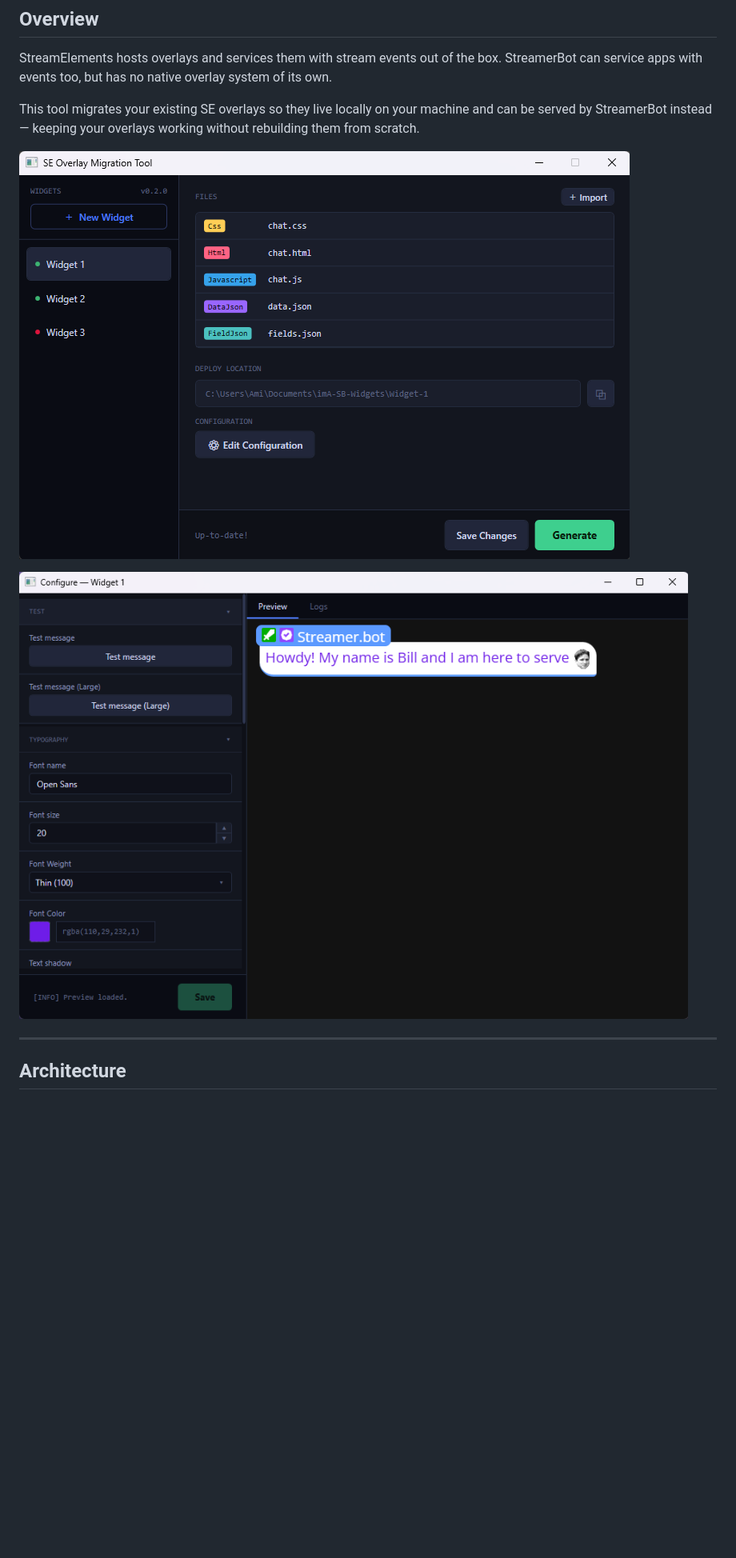
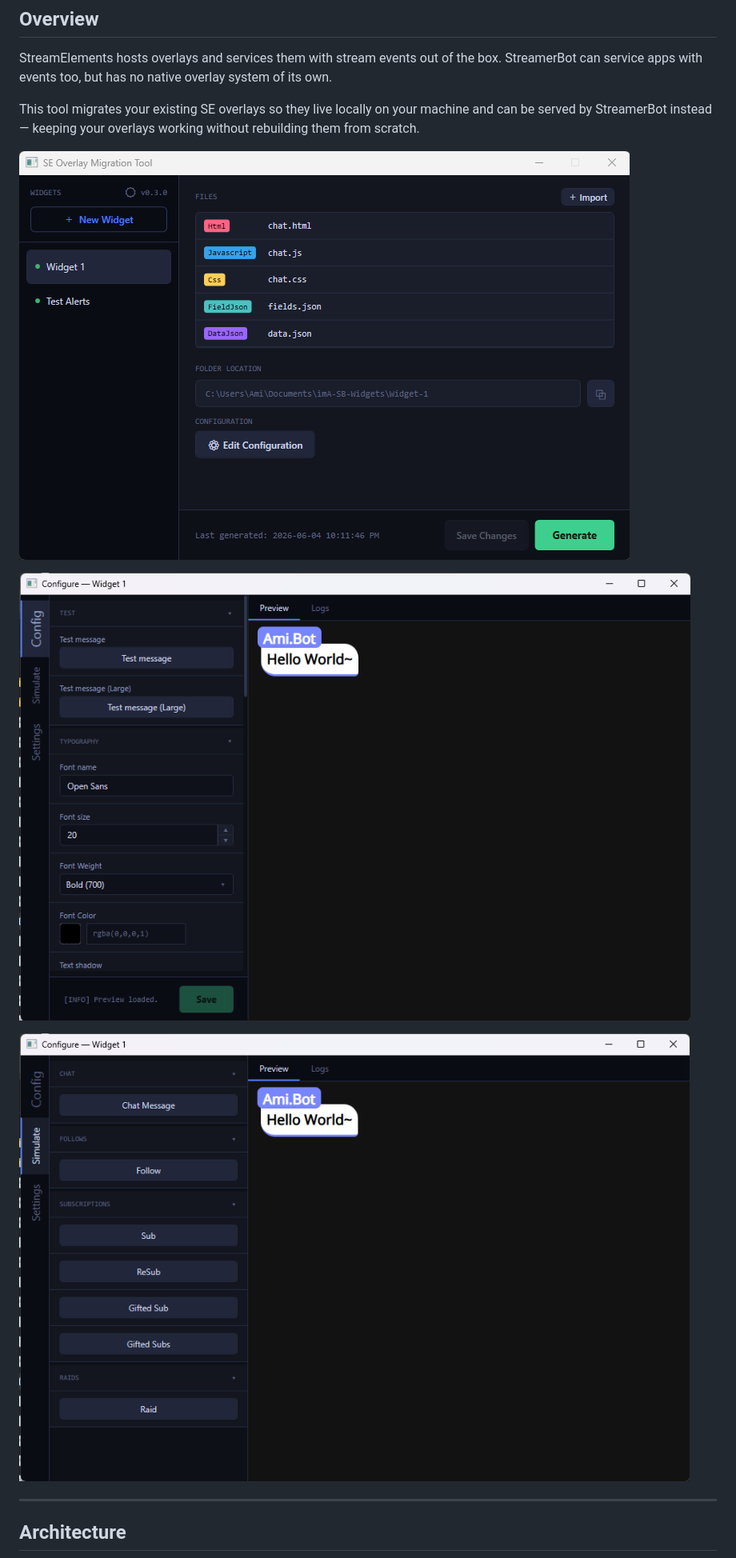
Before and after one commit to imAreinieR/SE2SB-Overlay-Migrator, a Markdown page: README.md, the part around the change printed below. Shown: that part at 80% size. Drawn GitHub-style; pictures changed too: Images/application_ui_1.png, Images/application_ui_2.png, Images/application_ui_3.png (added); blank space fills up the shorter version.

Commit message:
Update ReadMe file -added additional screenshot for Simulate events page -added in line about new features

```diff
--- a/README.md
+++ b/README.md
@@ -13,6 +13,8 @@ This tool migrates your existing SE overlays so they live locally on your machin
 ![Application UI - Main Screen](Images/application_ui_1.png)
 
 ![Application UI - Edit Configuration](Images/application_ui_2.png)
+
+![Application UI - Simulate Events](Images/application_ui_3.png)
 
 ---
 
```
Also changed, not shown: other parts of README.md (+2 -1 lines), 1 other file.
